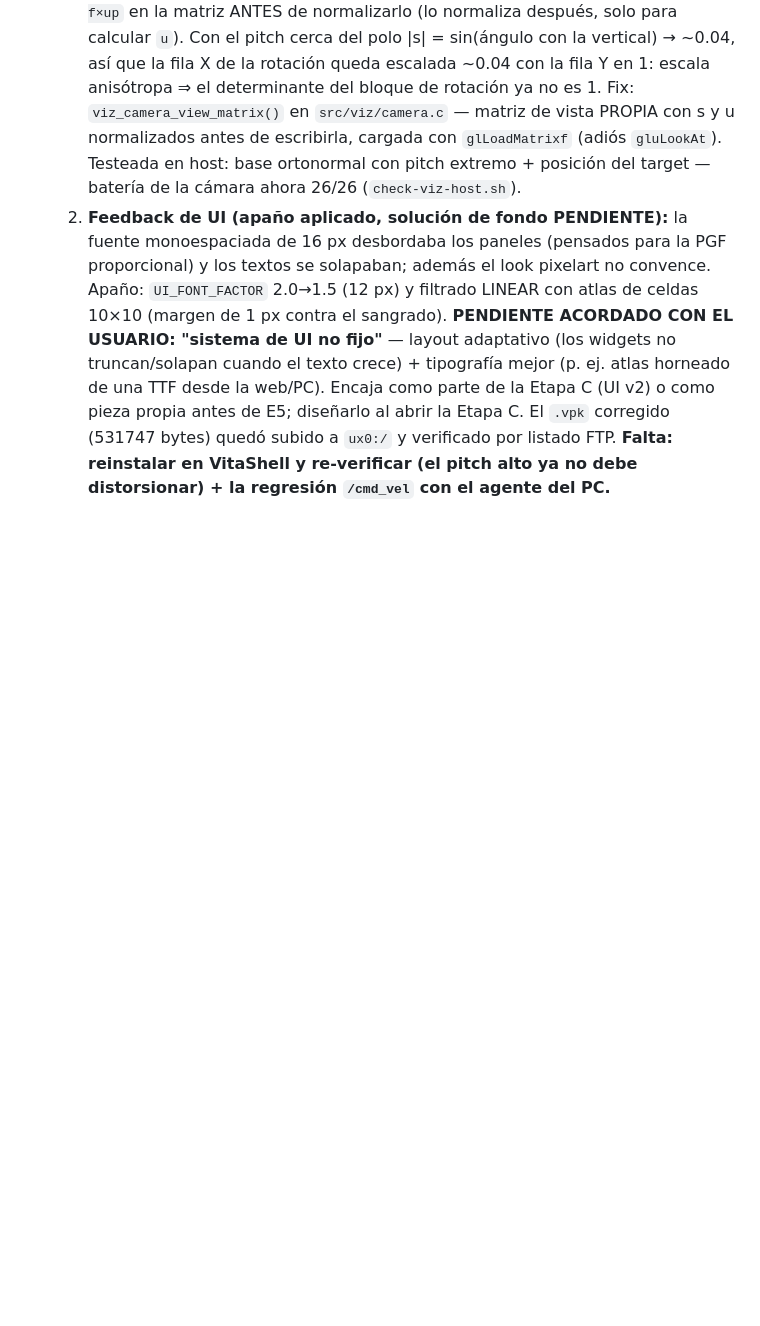
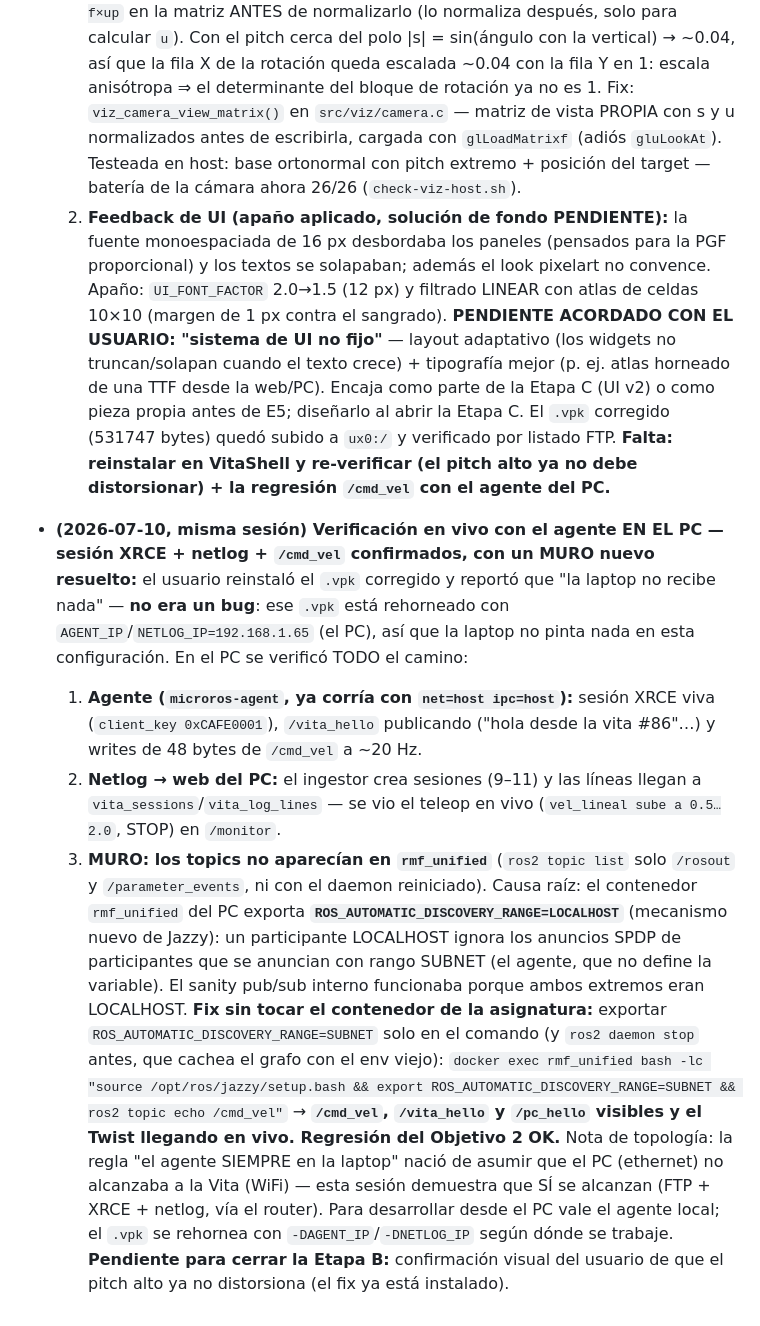
Before and after one commit to Jcrex/PSVita-ROS, a Markdown page: docs/06-bitacora-estado.md, the part around the change. Rendered like a GitHub page; blank space fills up the shorter version.

Commit message:
docs(bitacora): verificacion en vivo con agente en el PC + muro ROS_AUTOMATIC_DISCOVERY_RANGE
Sesion XRCE + netlog (web /monitor) + regresion /cmd_vel verificados con
el agente corriendo en el PC. Muro nuevo documentado: rmf_unified exporta
ROS_AUTOMATIC_DISCOVERY_RANGE=LOCALHOST y no descubre al agente (SUBNET);
fix por comando sin tocar el contenedor. La 'laptop muda' no era bug: el
.vpk esta rehorneado hacia el PC.

Co-Authored-By: Claude Fable 5 <noreply@anthropic.com>

```diff
--- a/docs/06-bitacora-estado.md
+++ b/docs/06-bitacora-estado.md
@@ -764,3 +764,39 @@ cd web && pnpm build                      # o: docker compose up -d --build
   por listado FTP. **Falta: reinstalar en VitaShell y re-verificar (el
   pitch alto ya no debe distorsionar) + la regresión `/cmd_vel` con el
   agente del PC.**
+
+- **(2026-07-10, misma sesión) Verificación en vivo con el agente EN EL
+  PC — sesión XRCE + netlog + `/cmd_vel` confirmados, con un MURO nuevo
+  resuelto:** el usuario reinstaló el `.vpk` corregido y reportó que "la
+  laptop no recibe nada" — **no era un bug**: ese `.vpk` está rehorneado
+  con `AGENT_IP`/`NETLOG_IP=192.168.1.65` (el PC), así que la laptop no
+  pinta nada en esta configuración. En el PC se verificó TODO el camino:
+  1. **Agente (`microros-agent`, ya corría con `net=host ipc=host`):**
+     sesión XRCE viva (`client_key 0xCAFE0001`), `/vita_hello`
+     publicando ("hola desde la vita #86"…) y writes de 48 bytes de
+     `/cmd_vel` a ~20 Hz.
+  2. **Netlog → web del PC:** el ingestor crea sesiones (9–11) y las
+     líneas llegan a `vita_sessions`/`vita_log_lines` — se vio el teleop
+     en vivo (`vel_lineal sube a 0.5…2.0`, STOP) en `/monitor`.
+  3. **MURO: los topics no aparecían en `rmf_unified`** (`ros2 topic
+     list` solo `/rosout` y `/parameter_events`, ni con el daemon
+     reiniciado). Causa raíz: el contenedor `rmf_unified` del PC exporta
+     **`ROS_AUTOMATIC_DISCOVERY_RANGE=LOCALHOST`** (mecanismo nuevo de
+     Jazzy): un participante LOCALHOST ignora los anuncios SPDP de
+     participantes que se anuncian con rango SUBNET (el agente, que no
+     define la variable). El sanity pub/sub interno funcionaba porque
+     ambos extremos eran LOCALHOST. **Fix sin tocar el contenedor de la
+     asignatura:** exportar `ROS_AUTOMATIC_DISCOVERY_RANGE=SUBNET` solo
+     en el comando (y `ros2 daemon stop` antes, que cachea el grafo con
+     el env viejo):
+     `docker exec rmf_unified bash -lc "source /opt/ros/jazzy/setup.bash
+     && export ROS_AUTOMATIC_DISCOVERY_RANGE=SUBNET && ros2 topic echo
+     /cmd_vel"` → **`/cmd_vel`, `/vita_hello` y `/pc_hello` visibles y
+     el Twist llegando en vivo. Regresión del Objetivo 2 OK.**
+  Nota de topología: la regla "el agente SIEMPRE en la laptop" nació de
+  asumir que el PC (ethernet) no alcanzaba a la Vita (WiFi) — esta
+  sesión demuestra que SÍ se alcanzan (FTP + XRCE + netlog, vía el
+  router). Para desarrollar desde el PC vale el agente local; el `.vpk`
+  se rehornea con `-DAGENT_IP`/`-DNETLOG_IP` según dónde se trabaje.
+  **Pendiente para cerrar la Etapa B:** confirmación visual del usuario
+  de que el pitch alto ya no distorsiona (el fix ya está instalado).
```
